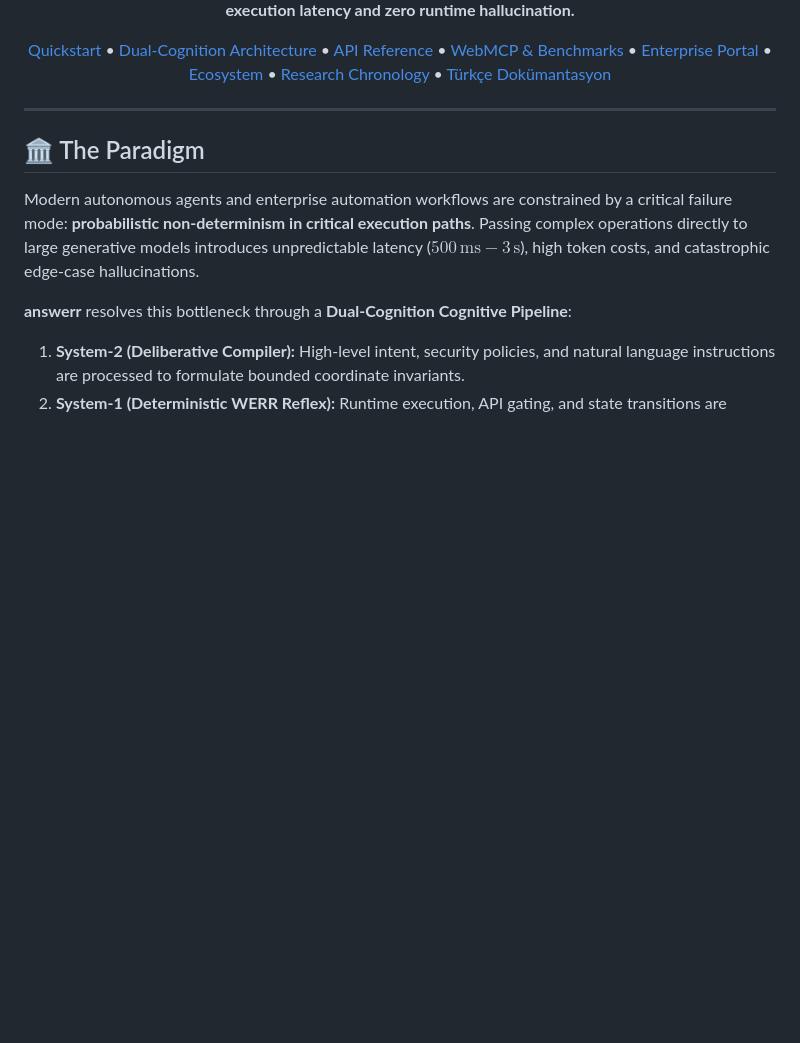
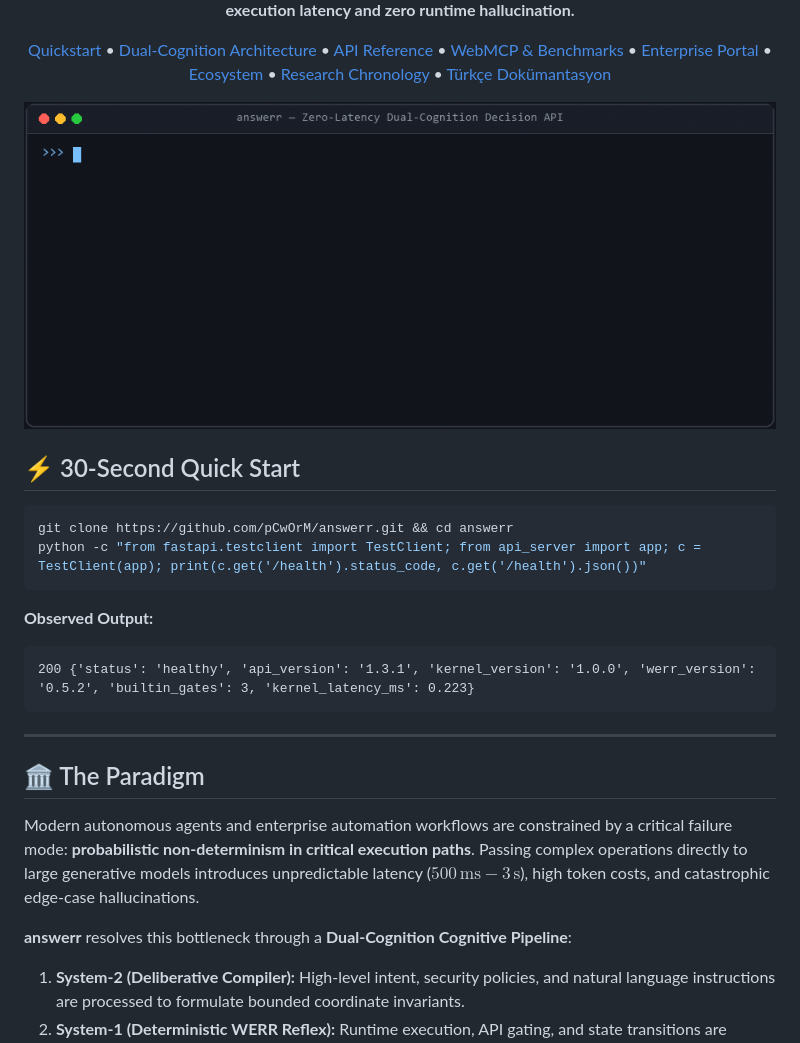
Before and after one commit to pCwOrM/answerr, a Markdown page: README.md, the part around the change. Rendered like a GitHub page; pictures changed too: assets/demo.gif (added); blank space fills up the shorter version.

Commit message:
docs: add 30-second quick start and animated terminal demo GIF

````diff
--- a/README.md
+++ b/README.md
@@ -29,6 +29,22 @@
 [Türkçe Dokümantasyon](README_TR.md)
 
 </div>
+
+<p align="center">
+  <img src="assets/demo.gif" alt="ANSWERR Dual-Cognition API Live Demo" width="820" />
+</p>
+
+## ⚡ 30-Second Quick Start
+
+```bash
+git clone https://github.com/pCwOrM/answerr.git && cd answerr
+python -c "from fastapi.testclient import TestClient; from api_server import app; c = TestClient(app); print(c.get('/health').status_code, c.get('/health').json())"
+```
+
+**Observed Output:**
+```text
+200 {'status': 'healthy', 'api_version': '1.3.1', 'kernel_version': '1.0.0', 'werr_version': '0.5.2', 'builtin_gates': 3, 'kernel_latency_ms': 0.223}
+```
 
 ---
 
````
